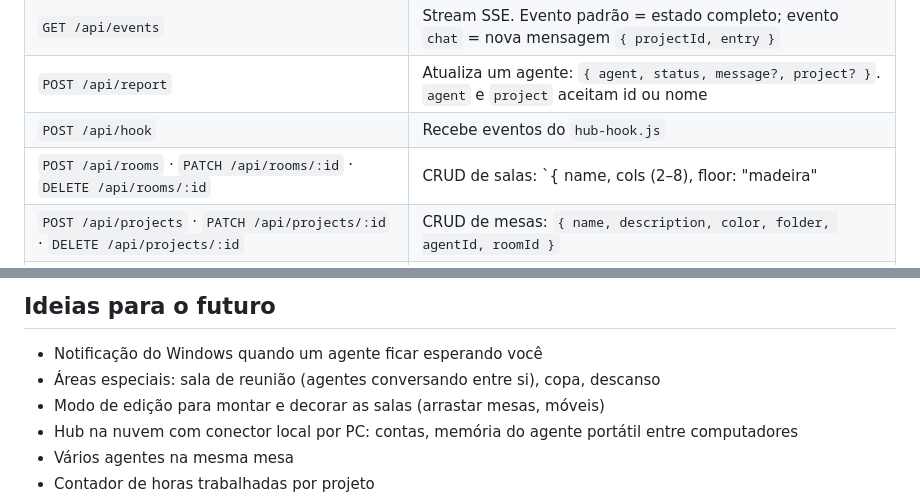
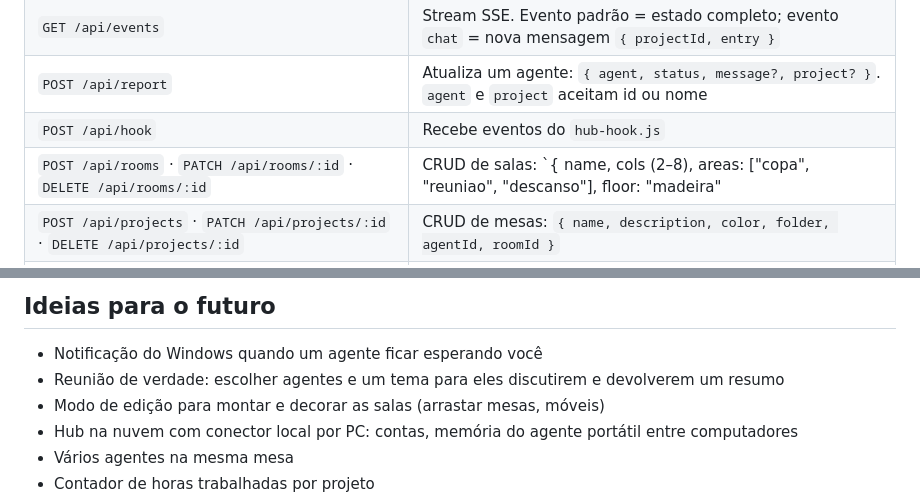
Before and after one commit to Gabriel-Alves-dev/techtiehub, a Markdown page: README.md, 2 parts joined by grey strips. Drawn GitHub-style.

```diff
--- a/README.md
+++ b/README.md
@@ -113,7 +116,7 @@ O servidor escuta só em `127.0.0.1:4321`. Para mudar a porta, use a variável `
 | `GET /api/events` | Stream SSE. Evento padrão = estado completo; evento `chat` = nova mensagem `{ projectId, entry }` |
 | `POST /api/report` | Atualiza um agente: `{ agent, status, message?, project? }`. `agent` e `project` aceitam id ou nome |
 | `POST /api/hook` | Recebe eventos do `hub-hook.js` |
-| `POST /api/rooms` · `PATCH /api/rooms/:id` · `DELETE /api/rooms/:id` | CRUD de salas: `{ name, cols (2–8), floor: "madeira" | "carpete" | "piso" | "escuro" }`. Ao remover uma sala, as mesas dela vão para outra |
+| `POST /api/rooms` · `PATCH /api/rooms/:id` · `DELETE /api/rooms/:id` | CRUD de salas: `{ name, cols (2–8), areas: ["copa", "reuniao", "descanso"], floor: "madeira" | "carpete" | "piso" | "escuro" }`. Ao remover uma sala, as mesas dela vão para outra |
 | `POST /api/projects` · `PATCH /api/projects/:id` · `DELETE /api/projects/:id` | CRUD de mesas: `{ name, description, color, folder, agentId, roomId }` |
 | `POST /api/agents` · `PATCH /api/agents/:id` · `DELETE /api/agents/:id` | CRUD de agentes: `{ name, role, shirt, hair, skin, status, message }` |
 | `GET /api/projects/:id/chat` | Conversa salva da mesa: `{ sessionId, entries }` |
@@ -173,7 +176,7 @@ O hub abre pastas e programas e executa agentes que editam arquivos, então:
 ## Ideias para o futuro
 
 - Notificação do Windows quando um agente ficar esperando você
-- Áreas especiais: sala de reunião (agentes conversando entre si), copa, descanso
+- Reunião de verdade: escolher agentes e um tema para eles discutirem e devolverem um resumo
 - Modo de edição para montar e decorar as salas (arrastar mesas, móveis)
 - Hub na nuvem com conector local por PC: contas, memória do agente portátil entre computadores
 - Vários agentes na mesma mesa
```
Also changed, not shown: other parts of README.md (+5 -2 lines), docs/ARQUITETURA.md (+4 -2 lines), docs/areas.png (added), 3 other files.
